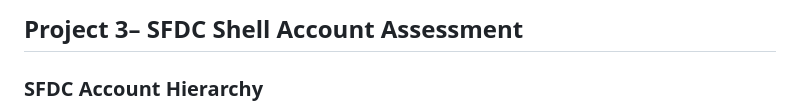
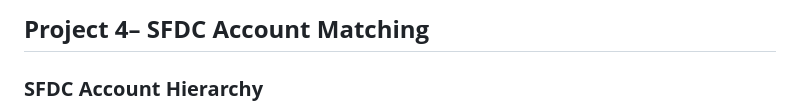
Before and after one commit to meganfung38/SFDC_Account_Matching, a Markdown page: docs/project_breakdown.md, the part around the change. Rendered like a GitHub page.

```diff
--- a/docs/project_breakdown.md
+++ b/docs/project_breakdown.md
@@ -1,4 +1,4 @@
-## **Project 3– SFDC Shell Account Assessment**
+## **Project 4– SFDC Account Matching**
 
 ### **SFDC Account Hierarchy**
 
```
